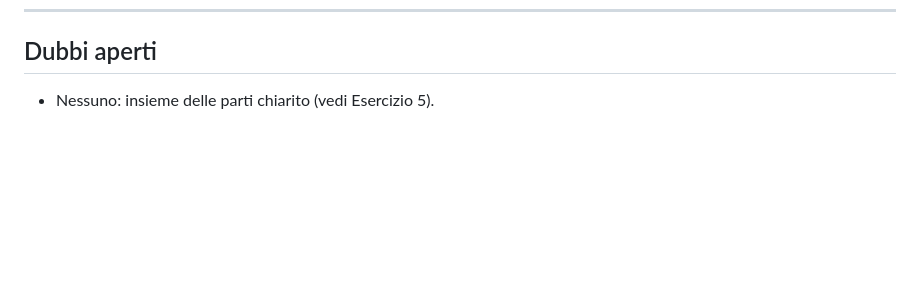
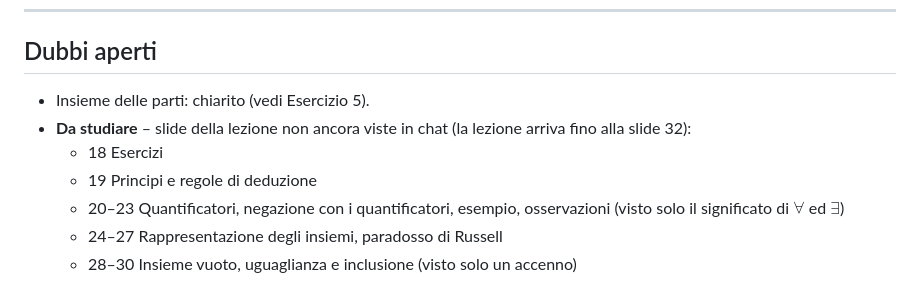
Before and after one commit to cecconce/LEZIONI-ANALISI-1-UNIUDI-202627, a Markdown page: 03 LEZ UNIVERSITA'/LEZIONE.md, the part around the change. Drawn GitHub-style; blank space fills up the shorter version.

Commit message:
03 LEZ UNIVERSITA': elenco delle slide 18-30 ancora da studiare
Co-Authored-By: Claude Opus 5.5 <noreply@anthropic.com>
Claude-Session: https://claude.ai/code/session_01Txa18PHprJTD1Mk6y7EBZ2

```diff
--- a/03 LEZ UNIVERSITA'/LEZIONE.md
+++ b/03 LEZ UNIVERSITA'/LEZIONE.md
@@ -288,4 +288,10 @@ Sottoinsiemi di $\{1,2,3\}$: $\emptyset$; $\{1\},\{2\},\{3\}$; $\{1,2\},\{1,3\},
 
 ## Dubbi aperti
 
-- Nessuno: insieme delle parti chiarito (vedi Esercizio 5).
+- Insieme delle parti: chiarito (vedi Esercizio 5).
+- **Da studiare** – slide della lezione non ancora viste in chat (la lezione arriva fino alla slide 32):
+  - 18 Esercizi
+  - 19 Principi e regole di deduzione
+  - 20–23 Quantificatori, negazione con i quantificatori, esempio, osservazioni (visto solo il significato di $\forall$ ed $\exists$)
+  - 24–27 Rappresentazione degli insiemi, paradosso di Russell
+  - 28–30 Insieme vuoto, uguaglianza e inclusione (visto solo un accenno)
```
